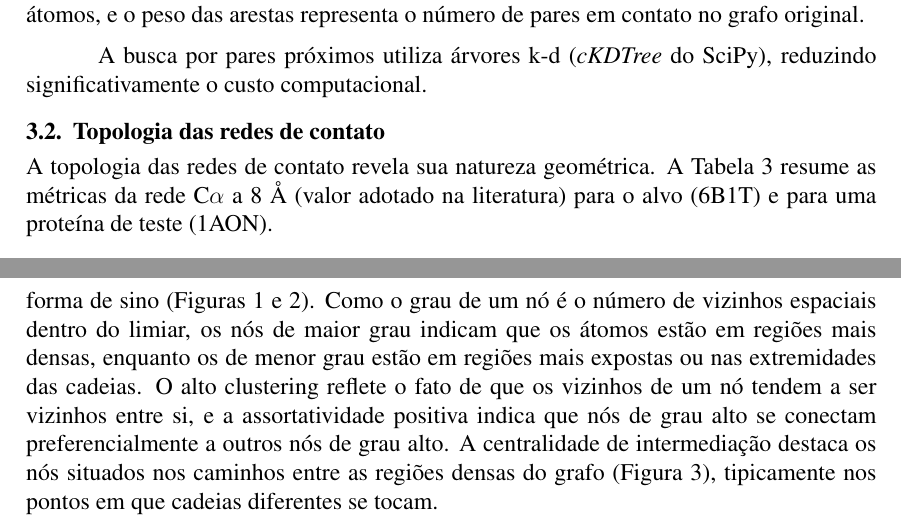
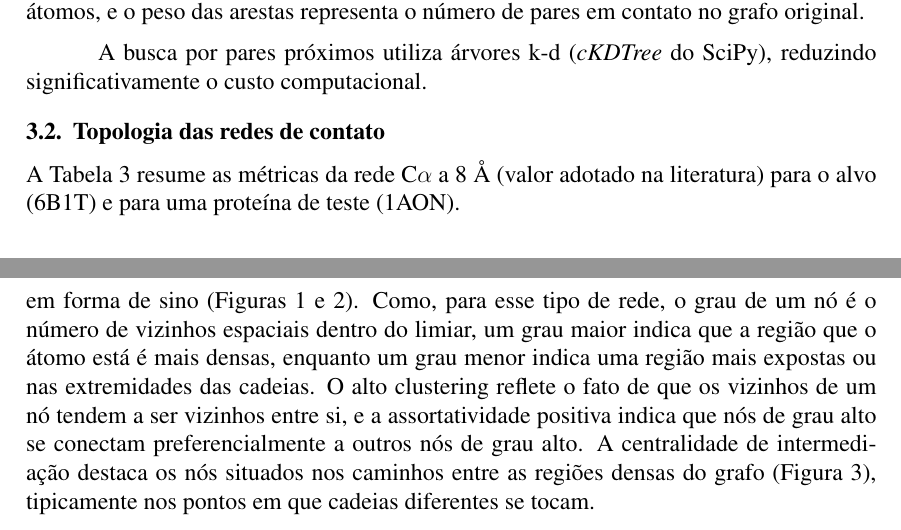
Before and after one commit to leandro-barcelos/protein-network, a LaTeX document (docs/main.tex): two parts of pages 3 and 4 of 11, joined at a grey line, cut so that both start at the same text. Compiled offline with pdfLaTeX.

Commit message:
mudanças

```diff
--- a/docs/main.tex
+++ b/docs/main.tex
@@ -161,7 +161,7 @@
 	\subsection{Topologia das redes de contato}
 	\label{sec_topologia_contato}
 
-	A topologia das redes de contato revela sua natureza geométrica. A Tabela~\ref{tab_topologia} resume as métricas da rede C$\alpha$ a 8 Å (valor adotado na literatura) para o alvo (6B1T) e para uma proteína de teste (1AON).
+	A Tabela~\ref{tab_topologia} resume as métricas da rede C$\alpha$ a 8 Å (valor adotado na literatura) para o alvo (6B1T) e para uma proteína de teste (1AON).
 
 	\begin{table}[H]
 		\centering
@@ -184,7 +184,7 @@
 		\label{tab_topologia}
 	\end{table}
 
-	As duas redes têm o mesmo perfil. Com o limiar de 8 Å, toda a estrutura forma um único componente conexo, com grau médio próximo de 11 e distribuição de graus em forma de sino (Figuras~\ref{fig_deg_6b1t} e~\ref{fig_deg_1aon}). Como o grau de um nó é o número de vizinhos espaciais dentro do limiar, os nós de maior grau indicam que os átomos estão em regiões mais densas, enquanto os de menor grau estão em regiões mais expostas ou nas extremidades das cadeias. O alto clustering reflete o fato de que os vizinhos de um nó tendem a ser vizinhos entre si, e a assortatividade positiva indica que nós de grau alto se conectam preferencialmente a outros nós de grau alto. A centralidade de intermediação destaca os nós situados nos caminhos entre as regiões densas do grafo (Figura~\ref{fig_betw_6b1t}), tipicamente nos pontos em que cadeias diferentes se tocam.
+	As duas redes têm o mesmo perfil. Com o limiar de 8 Å, toda a estrutura forma um único componente conexo, com grau médio próximo de 11 e distribuição de graus em forma de sino (Figuras~\ref{fig_deg_6b1t} e~\ref{fig_deg_1aon}). Como, para esse tipo de rede, o grau de um nó é o número de vizinhos espaciais dentro do limiar, um grau maior indica que a região que o átomo está é mais densas, enquanto um grau menor indica uma região mais expostas ou nas extremidades das cadeias. O alto clustering reflete o fato de que os vizinhos de um nó tendem a ser vizinhos entre si, e a assortatividade positiva indica que nós de grau alto se conectam preferencialmente a outros nós de grau alto. A centralidade de intermediação destaca os nós situados nos caminhos entre as regiões densas do grafo (Figura~\ref{fig_betw_6b1t}), tipicamente nos pontos em que cadeias diferentes se tocam.
 
 	\begin{figure}[H]
 		\centering
```
Also changed, not shown: docs/Relatorio.pdf, docs/main.bbl, docs/main.tex (4 more changed lines), 3 other files.
